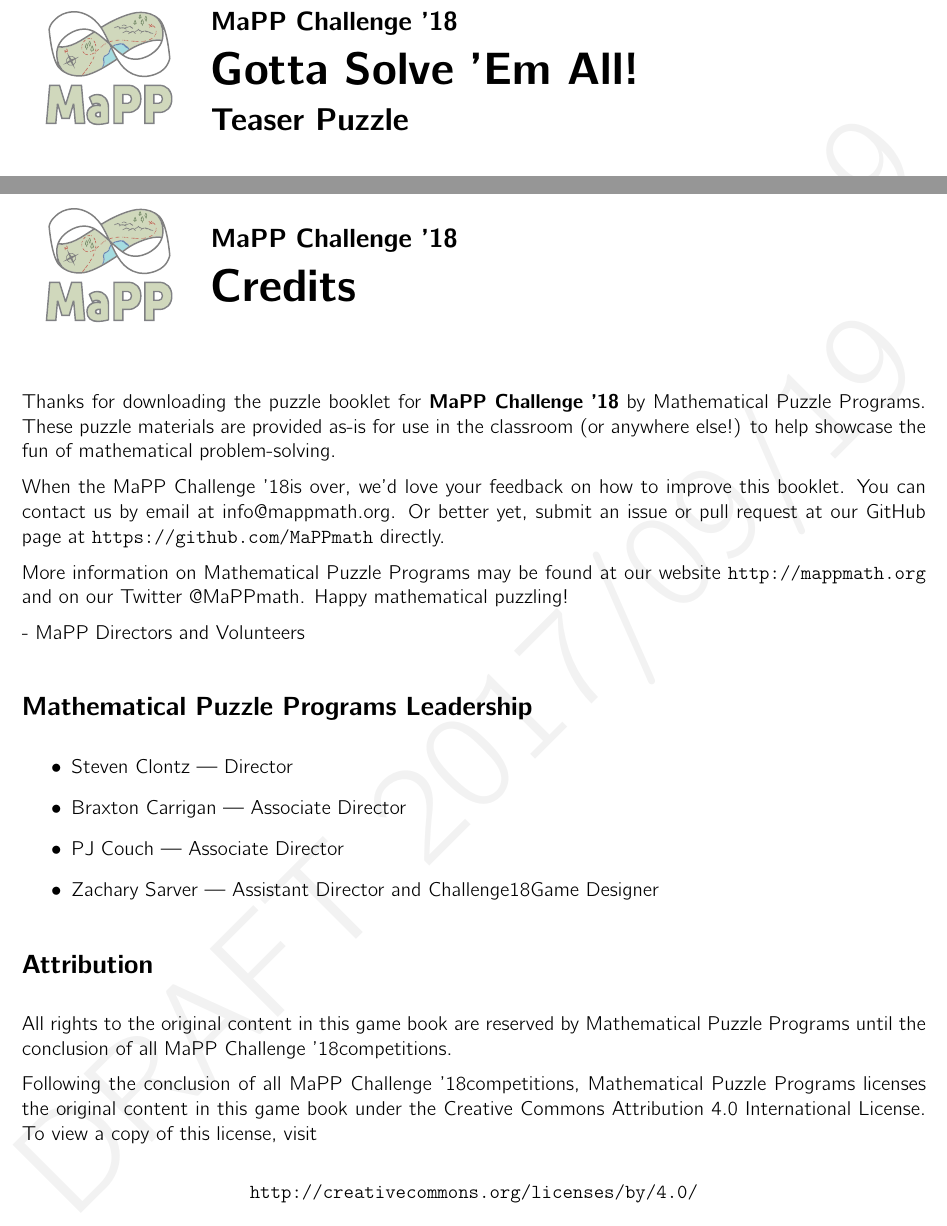
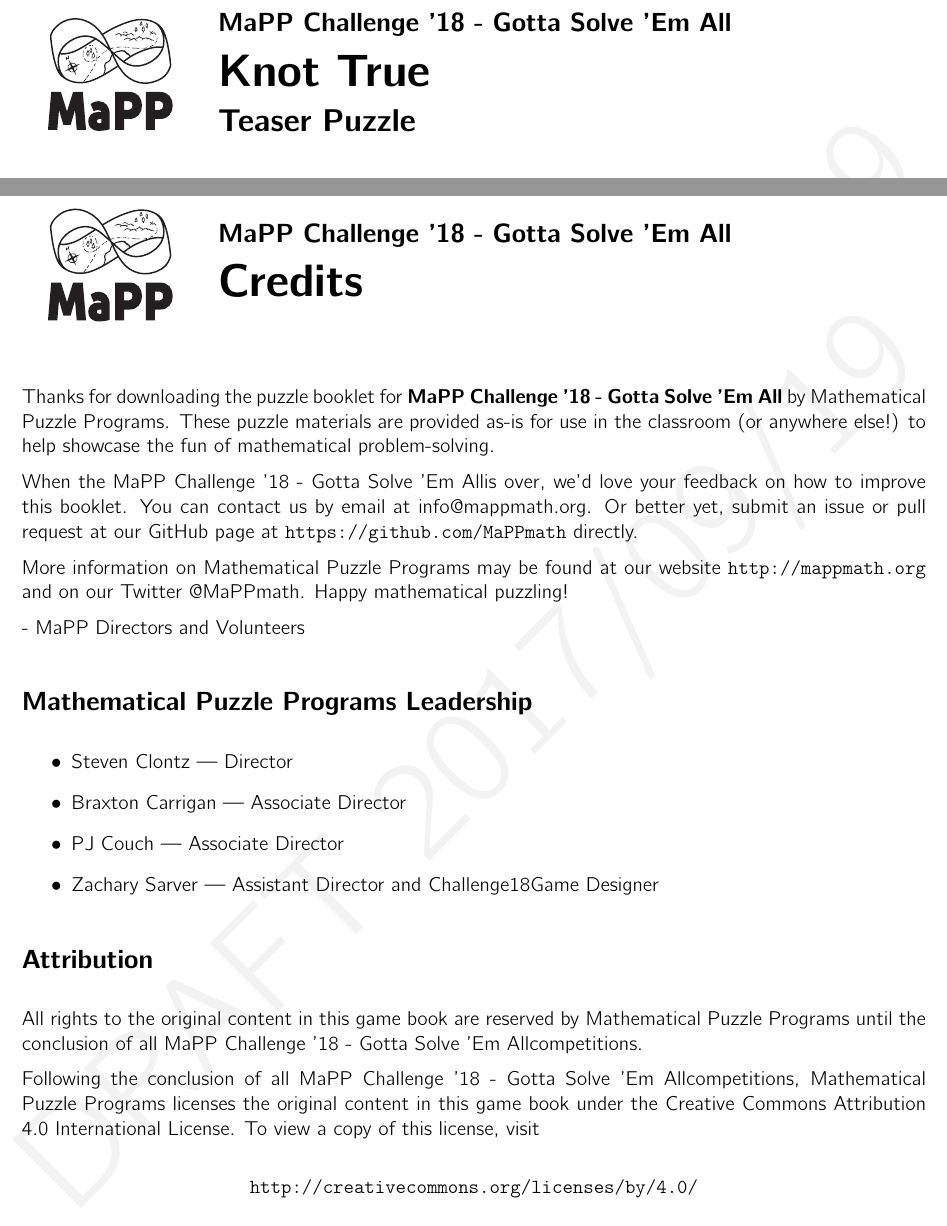
Before and after one commit to MaPPmath/challenge18, a LaTeX document (mapp-challenge-18-game-book.tex, which reads teaser/puzzle.tex): two parts of pages 42 and 44 of 44, joined at a grey line, cut so that both start at the same text. Compiled offline with pdfLaTeX.

Commit message:
change logo, add subtitle, tweak teaser

```diff
--- a/mapp-challenge-18-game-book.tex
+++ b/mapp-challenge-18-game-book.tex
@@ -24,7 +24,7 @@
 \usepackage[puttinydots]{braille}
 
 % Contest name macros
-\newcommand{\phEventName}{MaPP Challenge '18}
+\newcommand{\phEventName}{MaPP Challenge '18 - Gotta Solve 'Em All}
 \newcommand{\phEventAbbr}{Challenge18}
 
 \title{\phEventName}
--- a/teaser/puzzle.tex
+++ b/teaser/puzzle.tex
@@ -1,7 +1,7 @@
 %!TEX root =../mapp-challenge-18-game-book.tex
 % ^ leave for LaTeXTools build functionality
 
-\phChapterWorksheet{Gotta Solve 'Em All!}{Teaser Puzzle}
+\phChapterWorksheet{Knot True}{Teaser Puzzle}
 
 In \phEventName{}, your team will travel to the world of
 \textbf{\mappMobimon{}}, where trainers befriend monsters and battle them
```
Also changed, not shown: assets/mapp-square.pdf, mapp-challenge-18-game-book.pdf.
